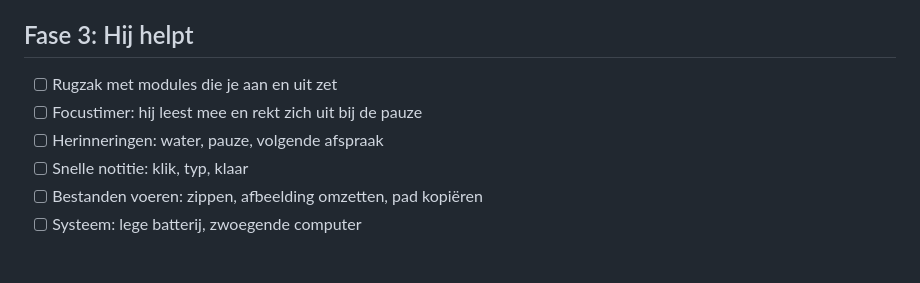
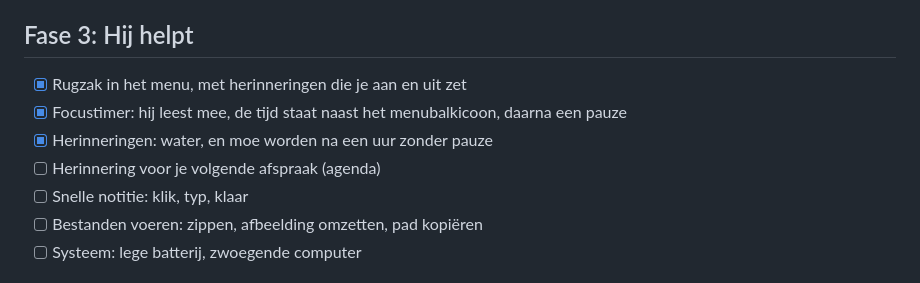
Before and after one commit to VR0EM/Pixling, a Markdown page: docs/ROADMAP.md, the part around the change. Rendered like a GitHub page.

```diff
--- a/docs/ROADMAP.md
+++ b/docs/ROADMAP.md
@@ -32,9 +32,10 @@ Volgorde van platformen: eerst macOS, dan Windows, dan Linux.
 
 ## Fase 3: Hij helpt
 
-- [ ] Rugzak met modules die je aan en uit zet
-- [ ] Focustimer: hij leest mee en rekt zich uit bij de pauze
-- [ ] Herinneringen: water, pauze, volgende afspraak
+- [x] Rugzak in het menu, met herinneringen die je aan en uit zet
+- [x] Focustimer: hij leest mee, de tijd staat naast het menubalkicoon, daarna een pauze
+- [x] Herinneringen: water, en moe worden na een uur zonder pauze
+- [ ] Herinnering voor je volgende afspraak (agenda)
 - [ ] Snelle notitie: klik, typ, klaar
 - [ ] Bestanden voeren: zippen, afbeelding omzetten, pad kopiëren
 - [ ] Systeem: lege batterij, zwoegende computer
```
Also changed, not shown: README.md (+3 -1 lines), docs/sprites.png, 11 other files.
